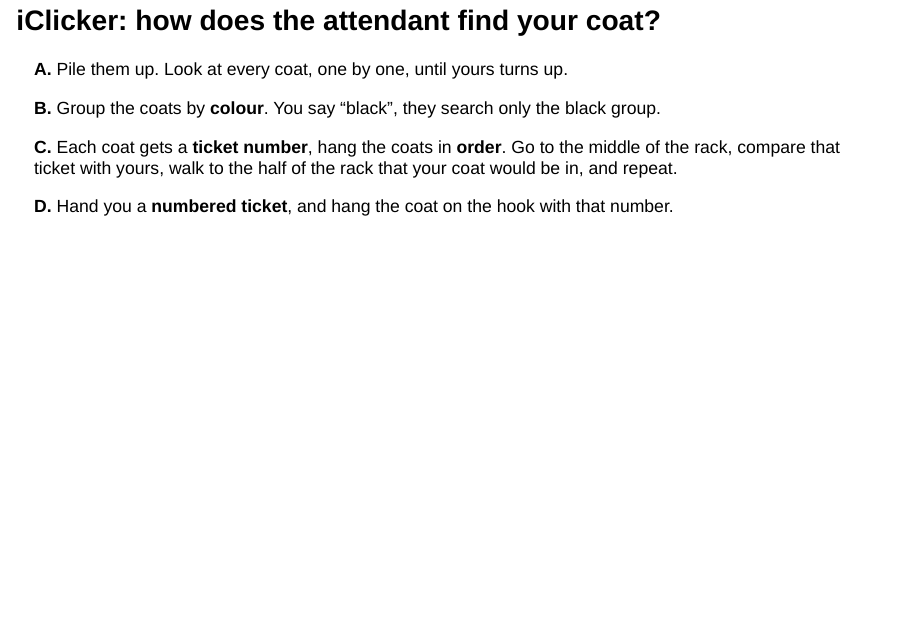
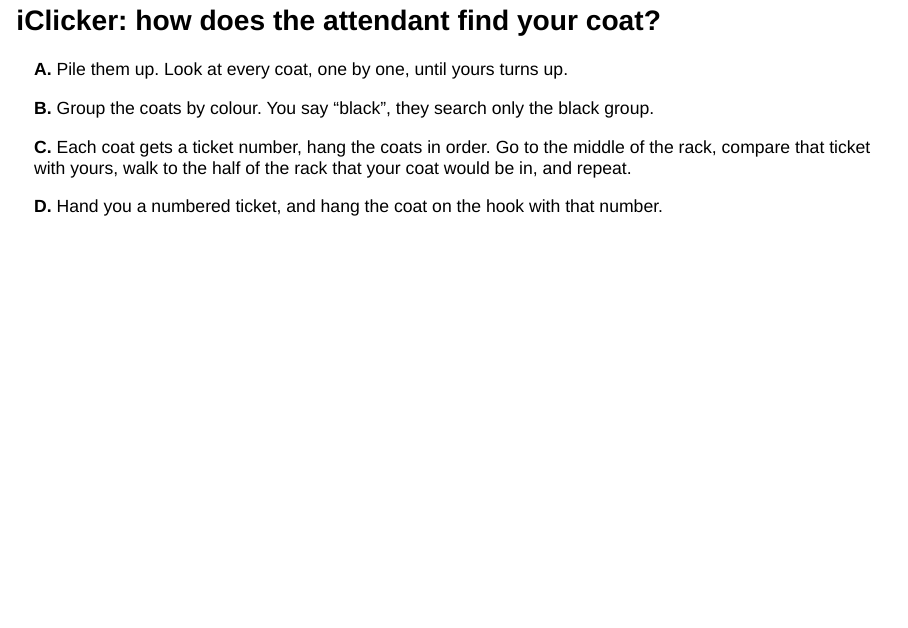
Before and after one commit to UBC-MDS/DSCI_512_slides_section_002, a Quarto document (website/slides/slides_02.qmd): page 3 of 109. Rendered offline with R 4.5, knitr and Pandoc in place of Quarto, with nearby package versions; drawn as Slidy slides in place of the format the file asks for; some code elsewhere in the file could not run offline.

Commit message:
remove bold

```diff
--- a/website/slides/slides_02.qmd
+++ b/website/slides/slides_02.qmd
@@ -59,11 +59,11 @@ Image generated by OpenAI GPT-image-2.5-sunburst
 
 **A.** Pile them up. Look at every coat, one by one, until yours turns up.
 
-**B.** Group the coats by **colour**. You say "black", they search only the black group.
-
-**C.** Each coat gets a **ticket number**, hang the coats in **order**. Go to the middle of the rack, compare that ticket with yours, walk to the half of the rack that your coat would be in, and repeat.
-
-**D.** Hand you a **numbered ticket**, and hang the coat on the hook with that number.
+**B.** Group the coats by colour. You say "black", they search only the black group.
+
+**C.** Each coat gets a ticket number, hang the coats in order. Go to the middle of the rack, compare that ticket with yours, walk to the half of the rack that your coat would be in, and repeat.
+
+**D.** Hand you a numbered ticket, and hang the coat on the hook with that number.
 
 
 ## Outline of Today's Lecture
```
